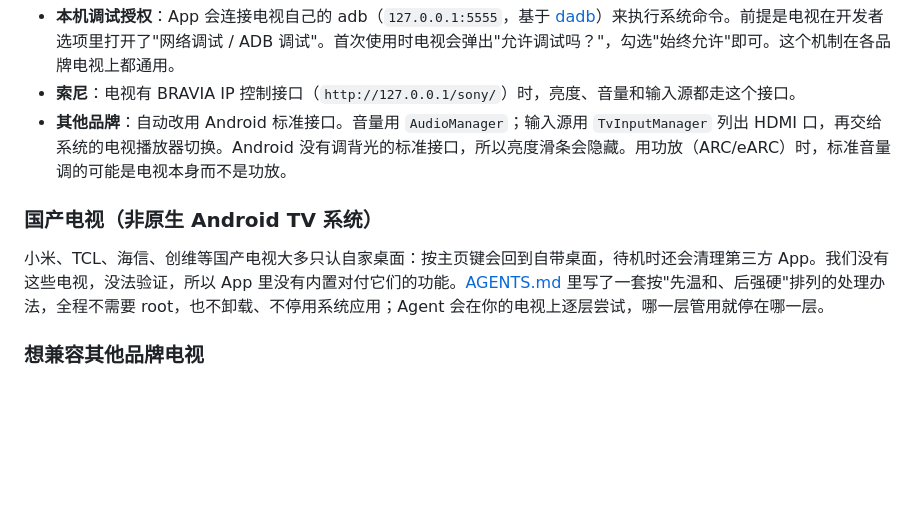
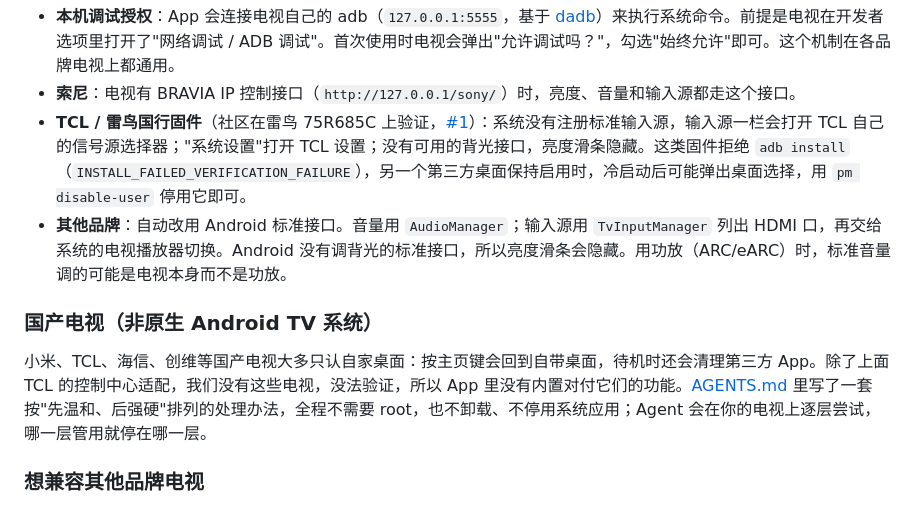
Before and after one commit to PiPiKaiOvO/Tigris, a Markdown page: README.md, the part around the change. GitHub-like rendering; blank space fills up the shorter version.

Commit message:
Docs: note TCL/FFalcon Control Center support and install tips from #1
Co-Authored-By: Claude Opus 5.5 <noreply@anthropic.com>

```diff
--- a/README.md
+++ b/README.md
@@ -58,11 +58,12 @@ Agent 会按 [AGENTS.md](AGENTS.md) 一步步完成：连接电视、安装、
 
 - **本机调试授权**：App 会连接电视自己的 adb（`127.0.0.1:5555`，基于 [dadb](https://github.com/mobile-dev-inc/dadb)）来执行系统命令。前提是电视在开发者选项里打开了"网络调试 / ADB 调试"。首次使用时电视会弹出"允许调试吗？"，勾选"始终允许"即可。这个机制在各品牌电视上都通用。
 - **索尼**：电视有 BRAVIA IP 控制接口（`http://127.0.0.1/sony/`）时，亮度、音量和输入源都走这个接口。
+- **TCL / 雷鸟国行固件**（社区在雷鸟 75R685C 上验证，[#1](https://github.com/lesnolie/Tigris/pull/1)）：系统没有注册标准输入源，输入源一栏会打开 TCL 自己的信号源选择器；"系统设置"打开 TCL 设置；没有可用的背光接口，亮度滑条隐藏。这类固件拒绝 `adb install`（`INSTALL_FAILED_VERIFICATION_FAILURE`），另一个第三方桌面保持启用时，冷启动后可能弹出桌面选择，用 `pm disable-user` 停用它即可。
 - **其他品牌**：自动改用 Android 标准接口。音量用 `AudioManager`；输入源用 `TvInputManager` 列出 HDMI 口，再交给系统的电视播放器切换。Android 没有调背光的标准接口，所以亮度滑条会隐藏。用功放（ARC/eARC）时，标准音量调的可能是电视本身而不是功放。
 
 ### 国产电视（非原生 Android TV 系统）
 
-小米、TCL、海信、创维等国产电视大多只认自家桌面：按主页键会回到自带桌面，待机时还会清理第三方 App。我们没有这些电视，没法验证，所以 App 里没有内置对付它们的功能。[AGENTS.md](AGENTS.md#10-tvs-whose-system-fights-third-party-launchers) 里写了一套按"先温和、后强硬"排列的处理办法，全程不需要 root，也不卸载、不停用系统应用；Agent 会在你的电视上逐层尝试，哪一层管用就停在哪一层。
+小米、TCL、海信、创维等国产电视大多只认自家桌面：按主页键会回到自带桌面，待机时还会清理第三方 App。除了上面 TCL 的控制中心适配，我们没有这些电视，没法验证，所以 App 里没有内置对付它们的功能。[AGENTS.md](AGENTS.md#10-tvs-whose-system-fights-third-party-launchers) 里写了一套按"先温和、后强硬"排列的处理办法，全程不需要 root，也不卸载、不停用系统应用；Agent 会在你的电视上逐层尝试，哪一层管用就停在哪一层。
 
 ### 想兼容其他品牌电视
 
```
Also changed, not shown: AGENTS.md (+2 -2 lines).
